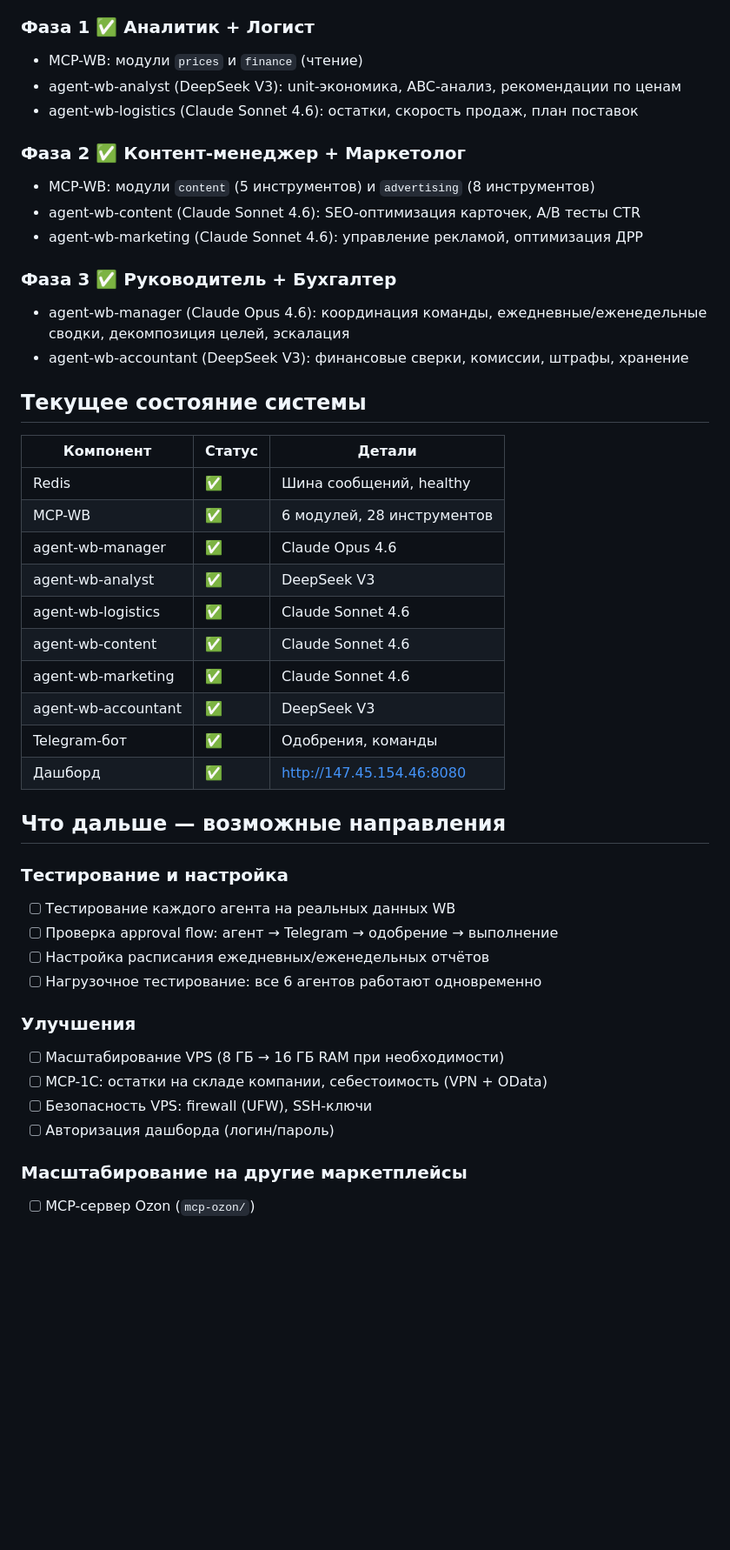
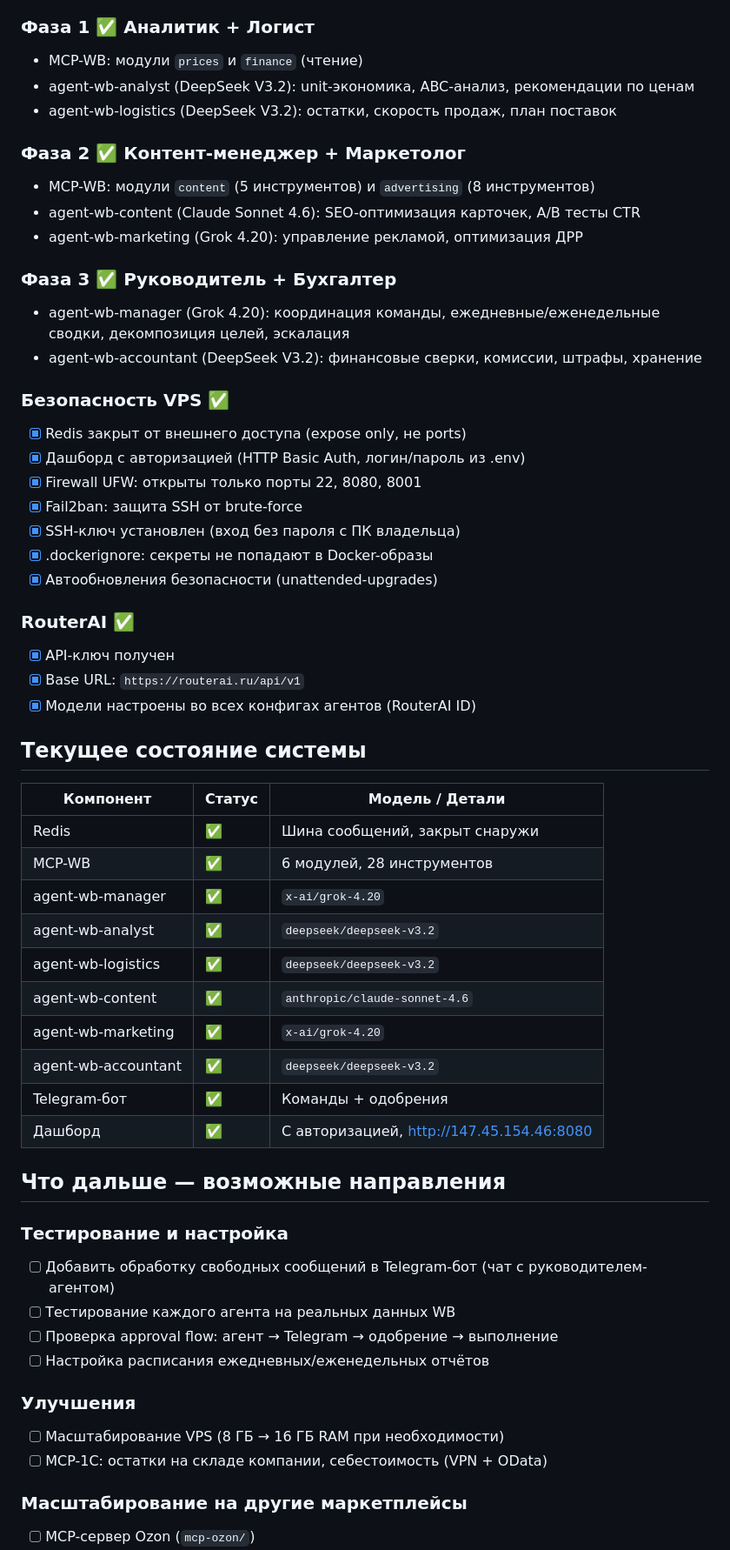
Before and after one commit to Romamix88/Team-Marketplace, a Markdown page: CONTEXT.md, the part around one of its changes. Shown at 87% size. Rendered like a GitHub page; blank space fills up the shorter version.

Commit message:
docs: обновление после настройки RouterAI и безопасности VPS
- CONTEXT.md: модели агентов (Grok 4.20, DeepSeek V3.2, Claude Sonnet 4.6),
  раздел безопасности VPS ✅, RouterAI ✅, обновлённые решения
- PROJECT_SPEC.md: таблица моделей с RouterAI ID, Base URL

https://claude.ai/code/session_01Nspd1jzRwmVrHeHBp7N9YX

```diff
--- a/CONTEXT.md
+++ b/CONTEXT.md
@@ -13,46 +13,58 @@
 
 ### Фаза 1 ✅ Аналитик + Логист
 - MCP-WB: модули `prices` и `finance` (чтение)
-- agent-wb-analyst (DeepSeek V3): unit-экономика, ABC-анализ, рекомендации по ценам
-- agent-wb-logistics (Claude Sonnet 4.6): остатки, скорость продаж, план поставок
+- agent-wb-analyst (DeepSeek V3.2): unit-экономика, ABC-анализ, рекомендации по ценам
+- agent-wb-logistics (DeepSeek V3.2): остатки, скорость продаж, план поставок
 
 ### Фаза 2 ✅ Контент-менеджер + Маркетолог
 - MCP-WB: модули `content` (5 инструментов) и `advertising` (8 инструментов)
 - agent-wb-content (Claude Sonnet 4.6): SEO-оптимизация карточек, A/B тесты CTR
-- agent-wb-marketing (Claude Sonnet 4.6): управление рекламой, оптимизация ДРР
+- agent-wb-marketing (Grok 4.20): управление рекламой, оптимизация ДРР
 
 ### Фаза 3 ✅ Руководитель + Бухгалтер
-- agent-wb-manager (Claude Opus 4.6): координация команды, ежедневные/еженедельные сводки, декомпозиция целей, эскалация
-- agent-wb-accountant (DeepSeek V3): финансовые сверки, комиссии, штрафы, хранение
+- agent-wb-manager (Grok 4.20): координация команды, ежедневные/еженедельные сводки, декомпозиция целей, эскалация
+- agent-wb-accountant (DeepSeek V3.2): финансовые сверки, комиссии, штрафы, хранение
+
+### Безопасность VPS ✅
+- [x] Redis закрыт от внешнего доступа (expose only, не ports)
+- [x] Дашборд с авторизацией (HTTP Basic Auth, логин/пароль из .env)
+- [x] Firewall UFW: открыты только порты 22, 8080, 8001
+- [x] Fail2ban: защита SSH от brute-force
+- [x] SSH-ключ установлен (вход без пароля с ПК владельца)
+- [x] .dockerignore: секреты не попадают в Docker-образы
+- [x] Автообновления безопасности (unattended-upgrades)
+
+### RouterAI ✅
+- [x] API-ключ получен
+- [x] Base URL: `https://routerai.ru/api/v1`
+- [x] Модели настроены во всех конфигах агентов (RouterAI ID)
 
 ## Текущее состояние системы
 
-| Компонент | Статус | Детали |
+| Компонент | Статус | Модель / Детали |
 |---|---|---|
-| Redis | ✅ | Шина сообщений, healthy |
+| Redis | ✅ | Шина сообщений, закрыт снаружи |
 | MCP-WB | ✅ | 6 модулей, 28 инструментов |
-| agent-wb-manager | ✅ | Claude Opus 4.6 |
-| agent-wb-analyst | ✅ | DeepSeek V3 |
-| agent-wb-logistics | ✅ | Claude Sonnet 4.6 |
-| agent-wb-content | ✅ | Claude Sonnet 4.6 |
-| agent-wb-marketing | ✅ | Claude Sonnet 4.6 |
-| agent-wb-accountant | ✅ | DeepSeek V3 |
-| Telegram-бот | ✅ | Одобрения, команды |
-| Дашборд | ✅ | http://147.45.154.46:8080 |
+| agent-wb-manager | ✅ | `x-ai/grok-4.20` |
+| agent-wb-analyst | ✅ | `deepseek/deepseek-v3.2` |
+| agent-wb-logistics | ✅ | `deepseek/deepseek-v3.2` |
+| agent-wb-content | ✅ | `anthropic/claude-sonnet-4.6` |
+| agent-wb-marketing | ✅ | `x-ai/grok-4.20` |
+| agent-wb-accountant | ✅ | `deepseek/deepseek-v3.2` |
+| Telegram-бот | ✅ | Команды + одобрения |
+| Дашборд | ✅ | С авторизацией, http://147.45.154.46:8080 |
 
 ## Что дальше — возможные направления
 
 ### Тестирование и настройка
+- [ ] Добавить обработку свободных сообщений в Telegram-бот (чат с руководителем-агентом)
 - [ ] Тестирование каждого агента на реальных данных WB
 - [ ] Проверка approval flow: агент → Telegram → одобрение → выполнение
 - [ ] Настройка расписания ежедневных/еженедельных отчётов
-- [ ] Нагрузочное тестирование: все 6 агентов работают одновременно
 
 ### Улучшения
 - [ ] Масштабирование VPS (8 ГБ → 16 ГБ RAM при необходимости)
 - [ ] MCP-1С: остатки на складе компании, себестоимость (VPN + OData)
-- [ ] Безопасность VPS: firewall (UFW), SSH-ключи
-- [ ] Авторизация дашборда (логин/пароль)
 
 ### Масштабирование на другие маркетплейсы
 - [ ] MCP-сервер Ozon (`mcp-ozon/`)
```
Also changed, not shown: other parts of CONTEXT.md (+4 -0 lines), PROJECT_SPEC.md (+10 -10 lines).
